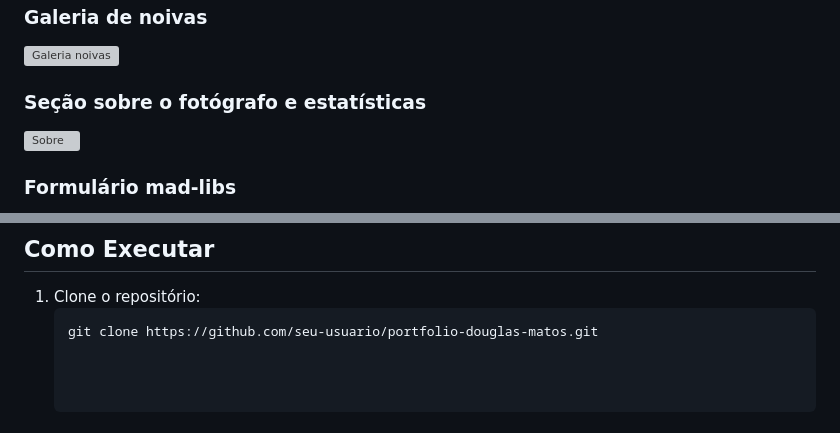
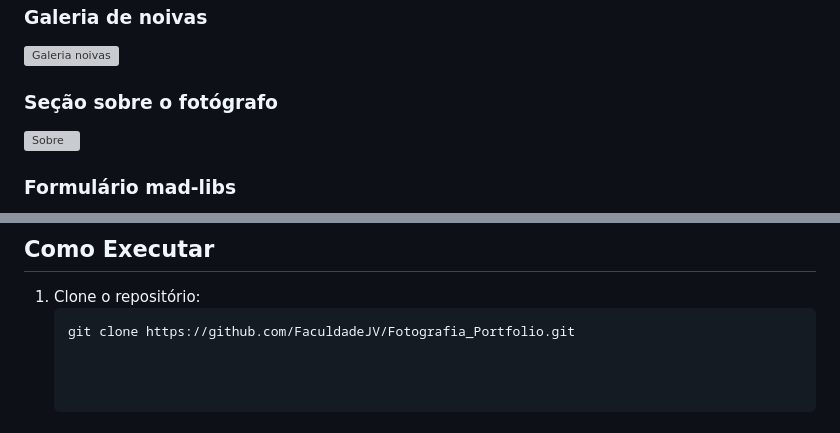
Before and after one commit to FaculdadeJV/Fotografia_Portfolio, a Markdown page: README.md, 2 parts joined by grey strips. Rendered like a GitHub page; grey boxes are pictures that could not be loaded.

````diff
--- a/README.md
+++ b/README.md
@@ -23,7 +23,7 @@ Um site de portfólio moderno e responsivo desenvolvido para o fotógrafo Dougla
 ### Galeria de noivas
 ![Galeria noivas](assets/screenshots/galeria-noivas.png)
 
-### Seção sobre o fotógrafo e estatísticas
+### Seção sobre o fotógrafo
 ![Sobre](assets/screenshots/sobre.png)
 
 ### Formulário mad‑libs
@@ -73,7 +73,7 @@ O projeto adota uma paleta escura (`--bg: #020B1A`) com textos claros (`--fg: #F
 
 1. Clone o repositório:
    ```bash
-   git clone https://github.com/seu-usuario/portfolio-douglas-matos.git
+   git clone https://github.com/FaculdadeJV/Fotografia_Portfolio.git
 
 
 
````
